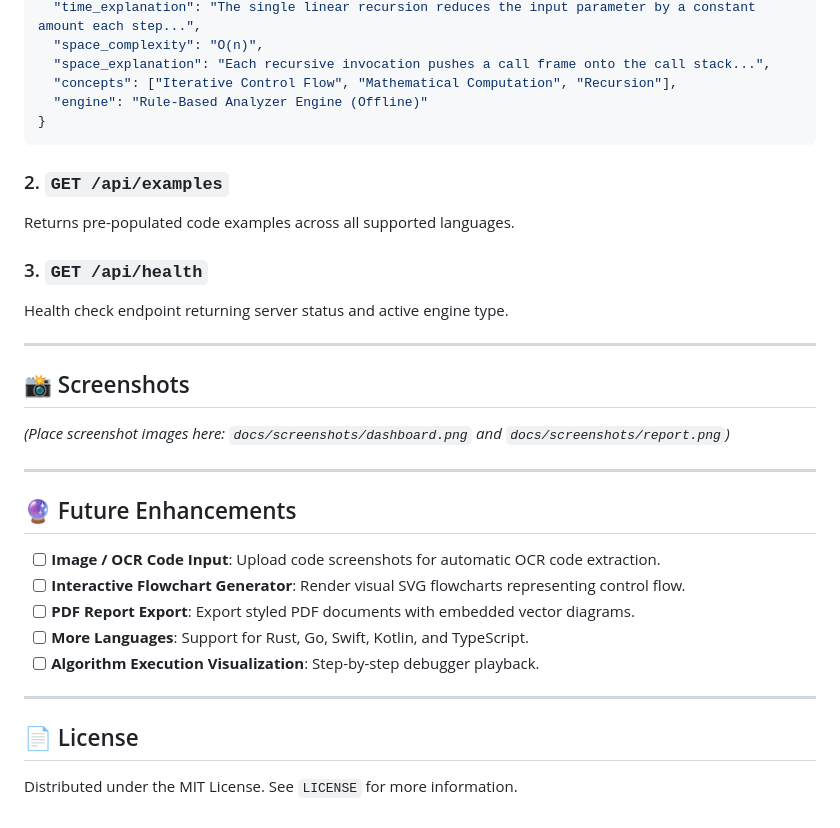
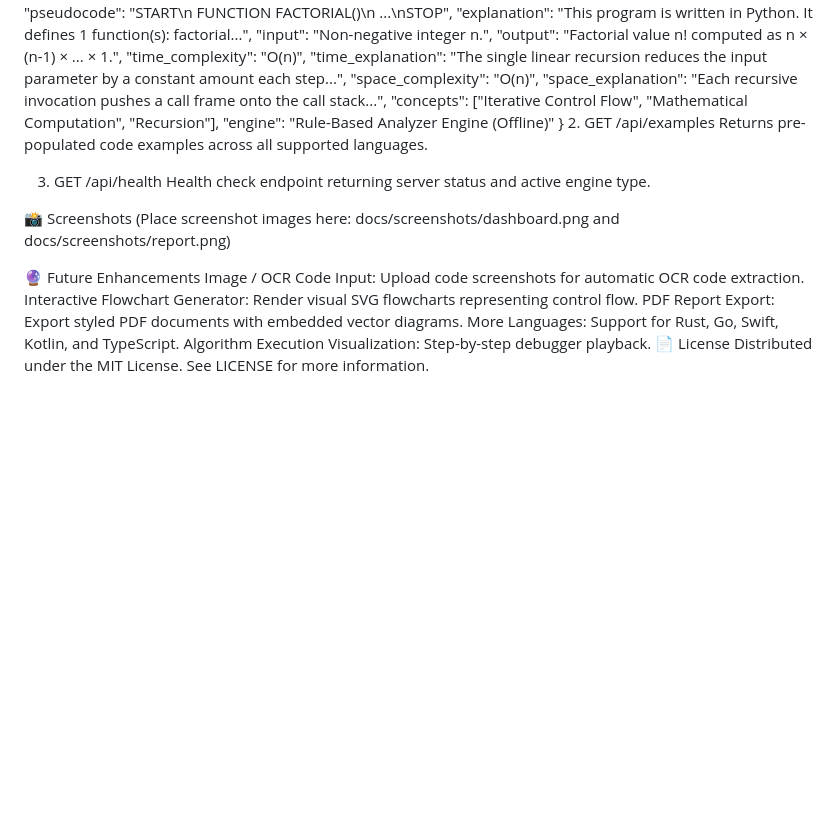
Before and after one commit to Nithishkumarcs/Code2algo, a Markdown page: README.md, the part around one of its changes. GitHub-like rendering; blank space fills up the shorter version.

````diff
--- a/README.md
+++ b/README.md
@@ -179,32 +170,20 @@ Analyzes source code and produces an algorithm report.
   "concepts": ["Iterative Control Flow", "Mathematical Computation", "Recursion"],
   "engine": "Rule-Based Analyzer Engine (Offline)"
 }
-```
-
-### 2. `GET /api/examples`
+2. GET /api/examples
 Returns pre-populated code examples across all supported languages.
 
-### 3. `GET /api/health`
+3. GET /api/health
 Health check endpoint returning server status and active engine type.
 
----
+📸 Screenshots
+(Place screenshot images here: docs/screenshots/dashboard.png and docs/screenshots/report.png)
 
-## 📸 Screenshots
-
-*(Place screenshot images here: `docs/screenshots/dashboard.png` and `docs/screenshots/report.png`)*
-
----
-
-## 🔮 Future Enhancements
-
-- [ ] **Image / OCR Code Input**: Upload code screenshots for automatic OCR code extraction.
-- [ ] **Interactive Flowchart Generator**: Render visual SVG flowcharts representing control flow.
-- [ ] **PDF Report Export**: Export styled PDF documents with embedded vector diagrams.
-- [ ] **More Languages**: Support for Rust, Go, Swift, Kotlin, and TypeScript.
-- [ ] **Algorithm Execution Visualization**: Step-by-step debugger playback.
-
----
-
-## 📄 License
-
-Distributed under the MIT License. See `LICENSE` for more information.
+🔮 Future Enhancements
+ Image / OCR Code Input: Upload code screenshots for automatic OCR code extraction.
+ Interactive Flowchart Generator: Render visual SVG flowcharts representing control flow.
+ PDF Report Export: Export styled PDF documents with embedded vector diagrams.
+ More Languages: Support for Rust, Go, Swift, Kotlin, and TypeScript.
+ Algorithm Execution Visualization: Step-by-step debugger playback.
+📄 License
+Distributed under the MIT License. See LICENSE for more information.
````
Also changed, not shown: other parts of README.md (+90 -99 lines).
